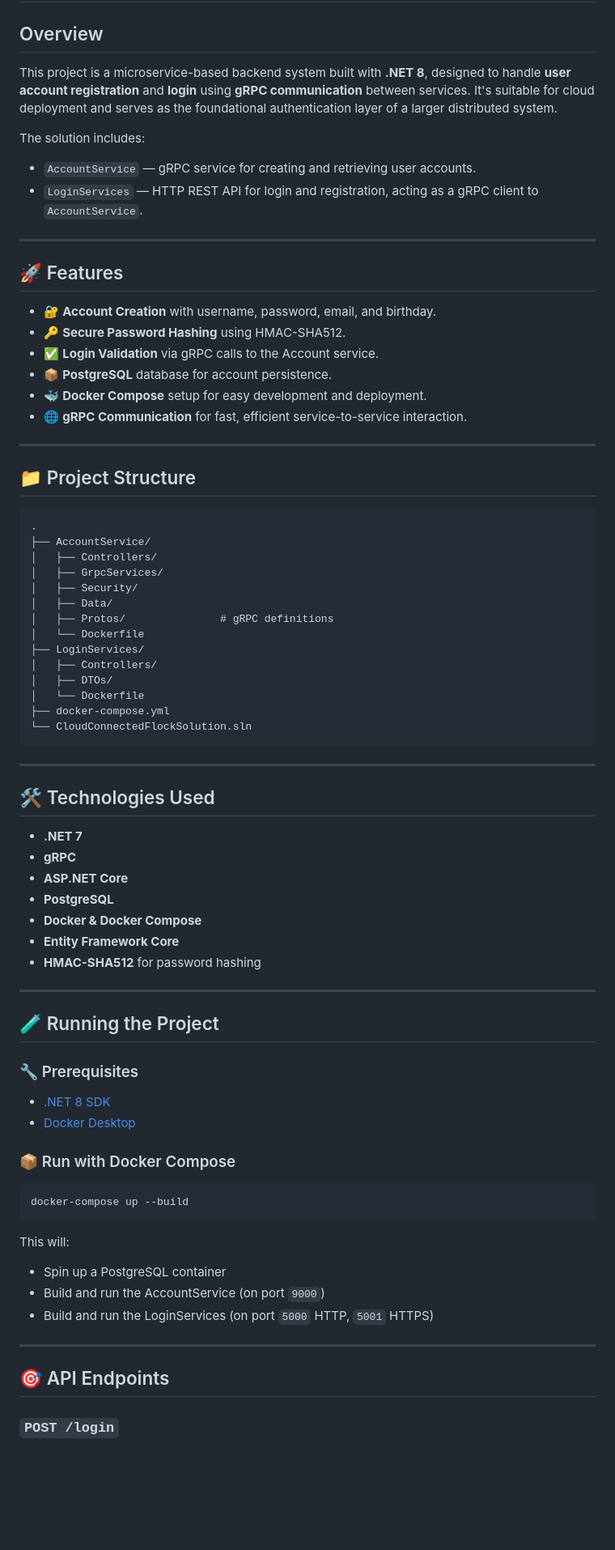
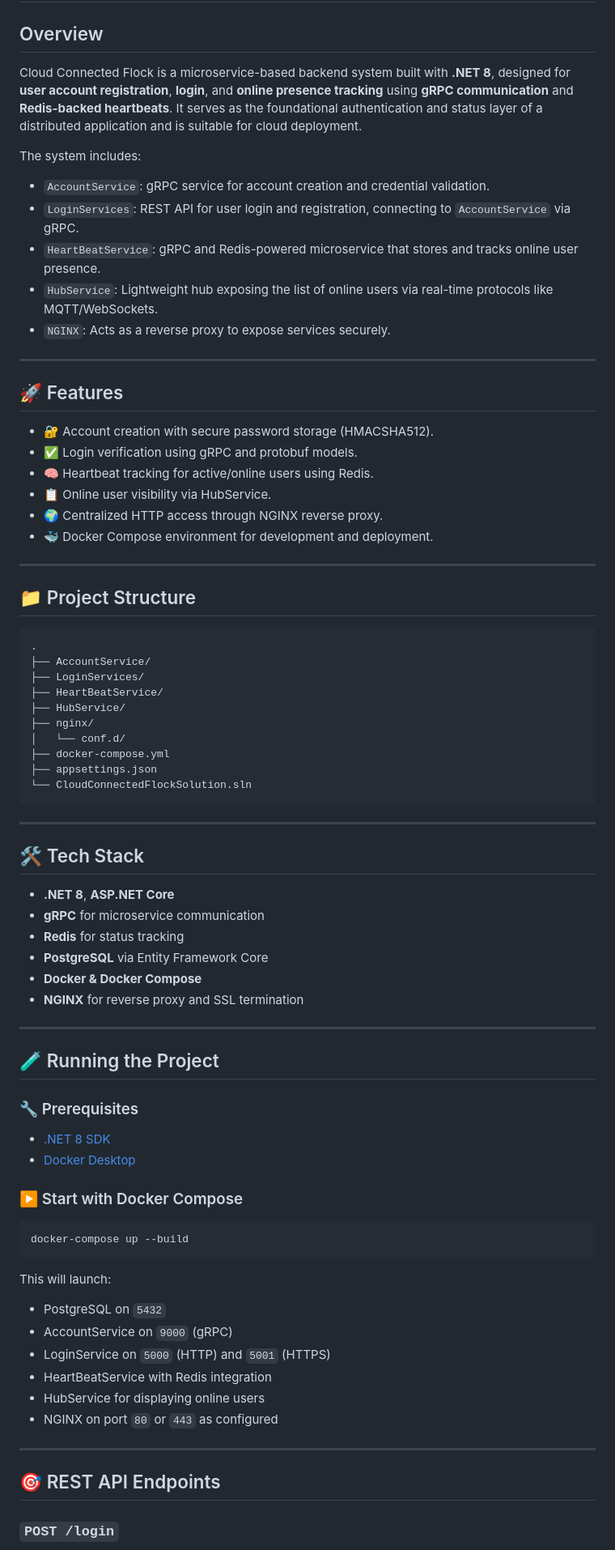
Before and after one commit to Shubh1229/CloudConnectedFlock, a Markdown page: README.md, the part around one of its changes. Shown at 81% size. Rendered like a GitHub page; blank space fills up the shorter version.

````diff
--- a/README.md
+++ b/README.md
@@ -2,23 +2,26 @@
 
 ## Overview
 
-This project is a microservice-based backend system built with **.NET 8**, designed to handle **user account registration** and **login** using **gRPC communication** between services. It's suitable for cloud deployment and serves as the foundational authentication layer of a larger distributed system.
+Cloud Connected Flock is a microservice-based backend system built with **.NET 8**, designed for **user account registration**, **login**, and **online presence tracking** using **gRPC communication** and **Redis-backed heartbeats**. It serves as the foundational authentication and status layer of a distributed application and is suitable for cloud deployment.
 
-The solution includes:
+The system includes:
 
-- `AccountService` — gRPC service for creating and retrieving user accounts.
-- `LoginServices` — HTTP REST API for login and registration, acting as a gRPC client to `AccountService`.
+- `AccountService`: gRPC service for account creation and credential validation.
+- `LoginServices`: REST API for user login and registration, connecting to `AccountService` via gRPC.
+- `HeartBeatService`: gRPC and Redis-powered microservice that stores and tracks online user presence.
+- `HubService`: Lightweight hub exposing the list of online users via real-time protocols like MQTT/WebSockets.
+- `NGINX`: Acts as a reverse proxy to expose services securely.
 
 ---
 
 ## 🚀 Features
 
-- 🔐 **Account Creation** with username, password, email, and birthday.
-- 🔑 **Secure Password Hashing** using HMAC-SHA512.
-- ✅ **Login Validation** via gRPC calls to the Account service.
-- 📦 **PostgreSQL** database for account persistence.
-- 🐳 **Docker Compose** setup for easy development and deployment.
-- 🌐 **gRPC Communication** for fast, efficient service-to-service interaction.
+- 🔐 Account creation with secure password storage (HMACSHA512).
+- ✅ Login verification using gRPC and protobuf models.
+- 🧠 Heartbeat tracking for active/online users using Redis.
+- 📋 Online user visibility via HubService.
+- 🌍 Centralized HTTP access through NGINX reverse proxy.
+- 🐳 Docker Compose environment for development and deployment.
 
 ---
 
@@ -27,31 +30,26 @@ The solution includes:
 ```plaintext
 .
 ├── AccountService/
-│   ├── Controllers/
-│   ├── GrpcServices/
-│   ├── Security/
-│   ├── Data/
-│   ├── Protos/               # gRPC definitions
-│   └── Dockerfile
 ├── LoginServices/
-│   ├── Controllers/
-│   ├── DTOs/
-│   └── Dockerfile
+├── HeartBeatService/
+├── HubService/
+├── nginx/
+│   └── conf.d/
 ├── docker-compose.yml
+├── appsettings.json
 └── CloudConnectedFlockSolution.sln
 ```
 
 ---
 
-## 🛠️ Technologies Used
+## 🛠️ Tech Stack
 
-- **.NET 7**
-- **gRPC**
-- **ASP.NET Core**
-- **PostgreSQL**
+- **.NET 8**, **ASP.NET Core**
+- **gRPC** for microservice communication
+- **Redis** for status tracking
+- **PostgreSQL** via Entity Framework Core
 - **Docker & Docker Compose**
-- **Entity Framework Core**
-- **HMAC-SHA512** for password hashing
+- **NGINX** for reverse proxy and SSL termination
 
 ---
 
@@ -63,18 +61,22 @@ The solution includes:
 - [Docker Desktop](https://www.docker.com/products/docker-desktop)
 
-### 📦 Run with Docker Compose
+### ▶️ Start with Docker Compose
 
 ```bash
 docker-compose up --build
 ```
 
-This will:
-- Spin up a PostgreSQL container
-- Build and run the AccountService (on port `9000`)
-- Build and run the LoginServices (on port `5000` HTTP, `5001` HTTPS)
+This will launch:
+
+- PostgreSQL on `5432`
+- AccountService on `9000` (gRPC)
+- LoginService on `5000` (HTTP) and `5001` (HTTPS)
+- HeartBeatService with Redis integration
+- HubService for displaying online users
+- NGINX on port `80` or `443` as configured
 
 ---
 
-## 🎯 API Endpoints
+## 🎯 REST API Endpoints
 
 ### `POST /login`
````
Also changed, not shown: other parts of README.md (+20 -18 lines).
